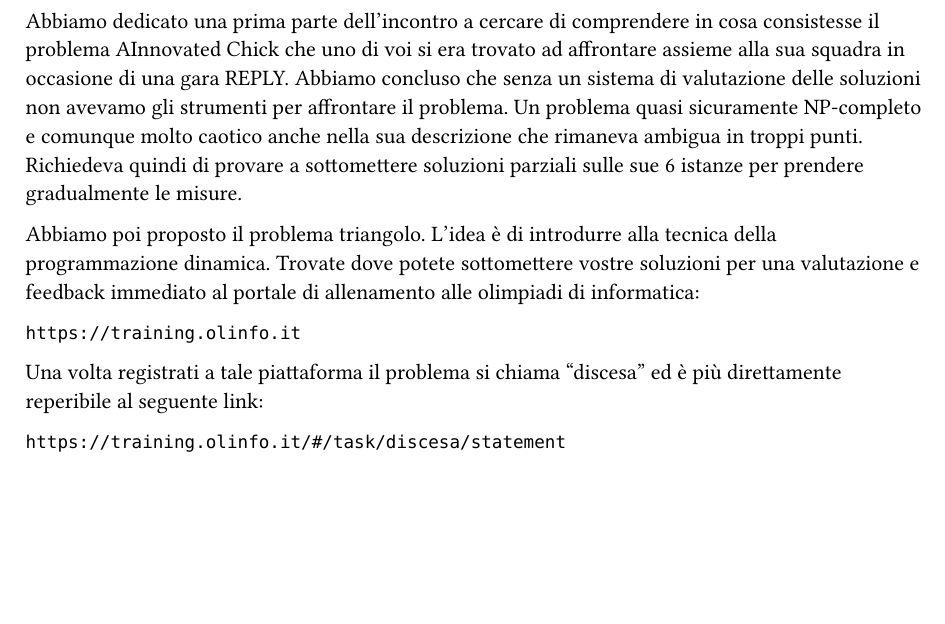
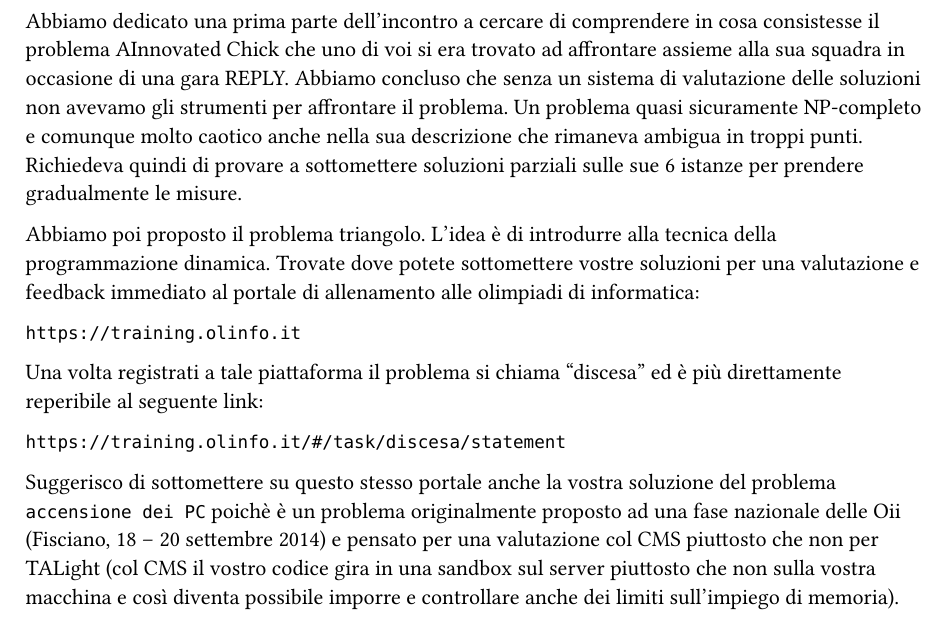
Before and after one commit to romeorizzi/corsi_shells, a Typst document (sfide/2024-03-26/outline.typ): part of the page, cut so that both start at the same text, the shorter picture padded with empty space. The pictures show the PDF file sfide/2024-03-26/outline.pdf that the author committed with the source.

Commit message:
2024-03-26

````diff
--- a/sfide/2024-03-26/outline.typ
+++ b/sfide/2024-03-26/outline.typ
@@ -15,3 +15,5 @@ Una volta registrati a tale piattaforma il problema si chiama "discesa" ed è pi
 ```
 https://training.olinfo.it/#/task/discesa/statement
 ```
+
+Suggerisco di sottomettere su questo stesso portale anche la vostra soluzione del problema `accensione dei PC` poichè è un problema originalmente proposto ad una fase nazionale delle Oii (Fisciano, 18 – 20 settembre 2014) e pensato per una valutazione col CMS piuttosto che non per TALight (col CMS il vostro codice gira in una sandbox sul server piuttosto che non sulla vostra macchina e così diventa possibile imporre e controllare anche dei limiti sull'impiego di memoria).
````
Also changed, not shown: sfide/2024-03-26/outline.pdf.
